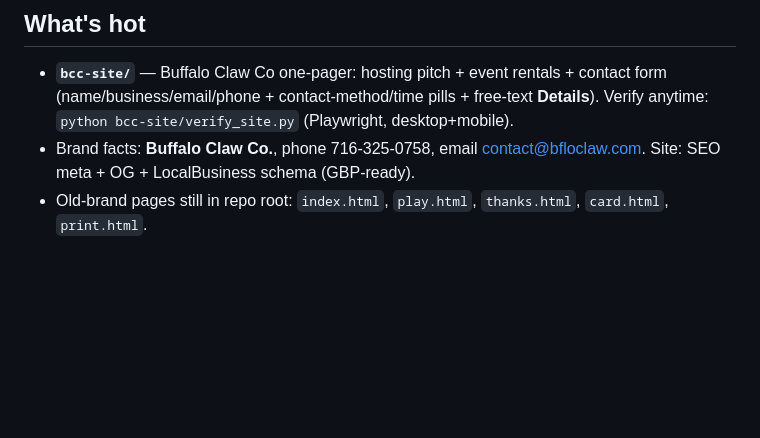
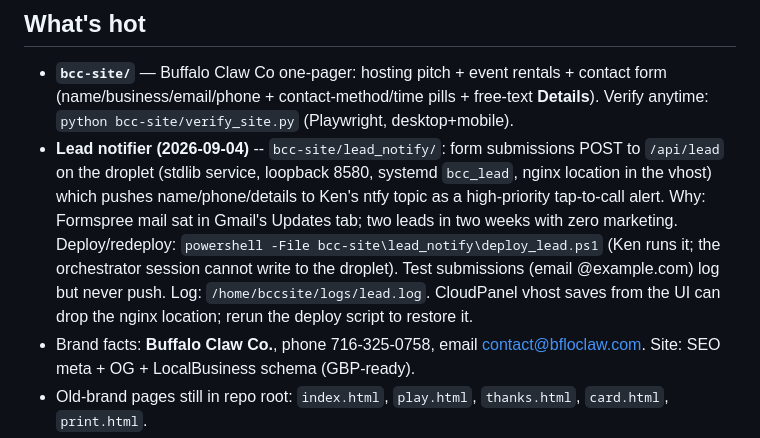
Before and after one commit to newkenny24000/sclaw, a Markdown page: STATE.md, the part around the change. Rendered like a GitHub page; blank space fills up the shorter version.

Commit message:
docs(bcc): STATE notes the lead notifier + deploy path
Co-Authored-By: Claude Fable 5.1 <noreply@anthropic.com>
Claude-Session: https://claude.ai/code/session_01Tv8CtX4hTeXk4UsZDGDuPp

```diff
--- a/STATE.md
+++ b/STATE.md
@@ -9,6 +9,7 @@ Durable "what's hot" for the SCB web surfaces. Sub-effort of the SCB venture (`.
 
 ## What's hot
 - **`bcc-site/`** — Buffalo Claw Co one-pager: hosting pitch + event rentals + contact form (name/business/email/phone + contact-method/time pills + free-text **Details**). Verify anytime: `python bcc-site/verify_site.py` (Playwright, desktop+mobile).
+- **Lead notifier (2026-09-04)** -- `bcc-site/lead_notify/`: form submissions POST to `/api/lead` on the droplet (stdlib service, loopback 8580, systemd `bcc_lead`, nginx location in the vhost) which pushes name/phone/details to Ken's ntfy topic as a high-priority tap-to-call alert. Why: Formspree mail sat in Gmail's Updates tab; two leads in two weeks with zero marketing. Deploy/redeploy: `powershell -File bcc-site\lead_notify\deploy_lead.ps1` (Ken runs it; the orchestrator session cannot write to the droplet). Test submissions (email @example.com) log but never push. Log: `/home/bccsite/logs/lead.log`. CloudPanel vhost saves from the UI can drop the nginx location; rerun the deploy script to restore it.
 - Brand facts: **Buffalo Claw Co.**, phone 716-325-0758, email contact@bfloclaw.com. Site: SEO meta + OG + LocalBusiness schema (GBP-ready).
 - Old-brand pages still in repo root: `index.html`, `play.html`, `thanks.html`, `card.html`, `print.html`.
 
```
